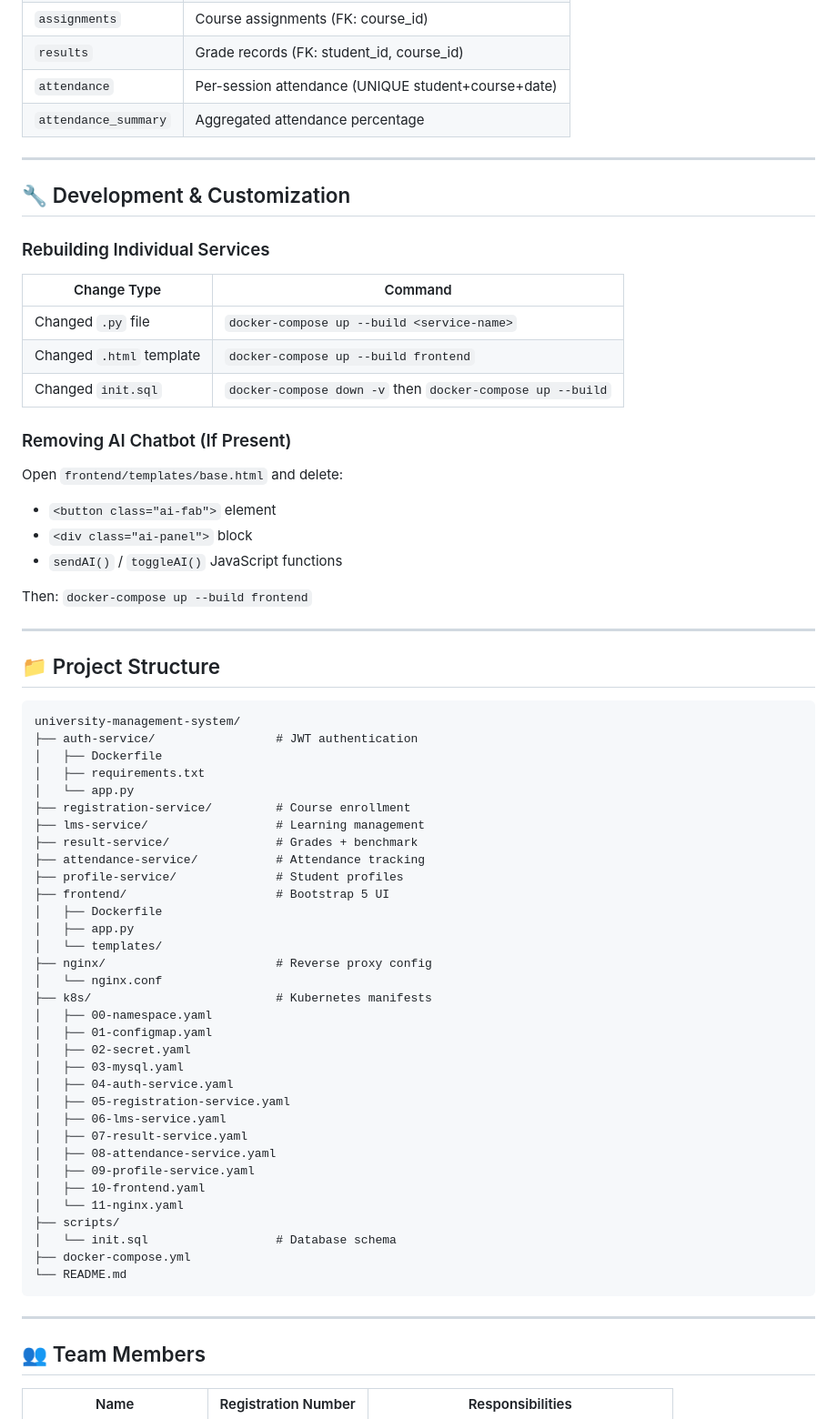
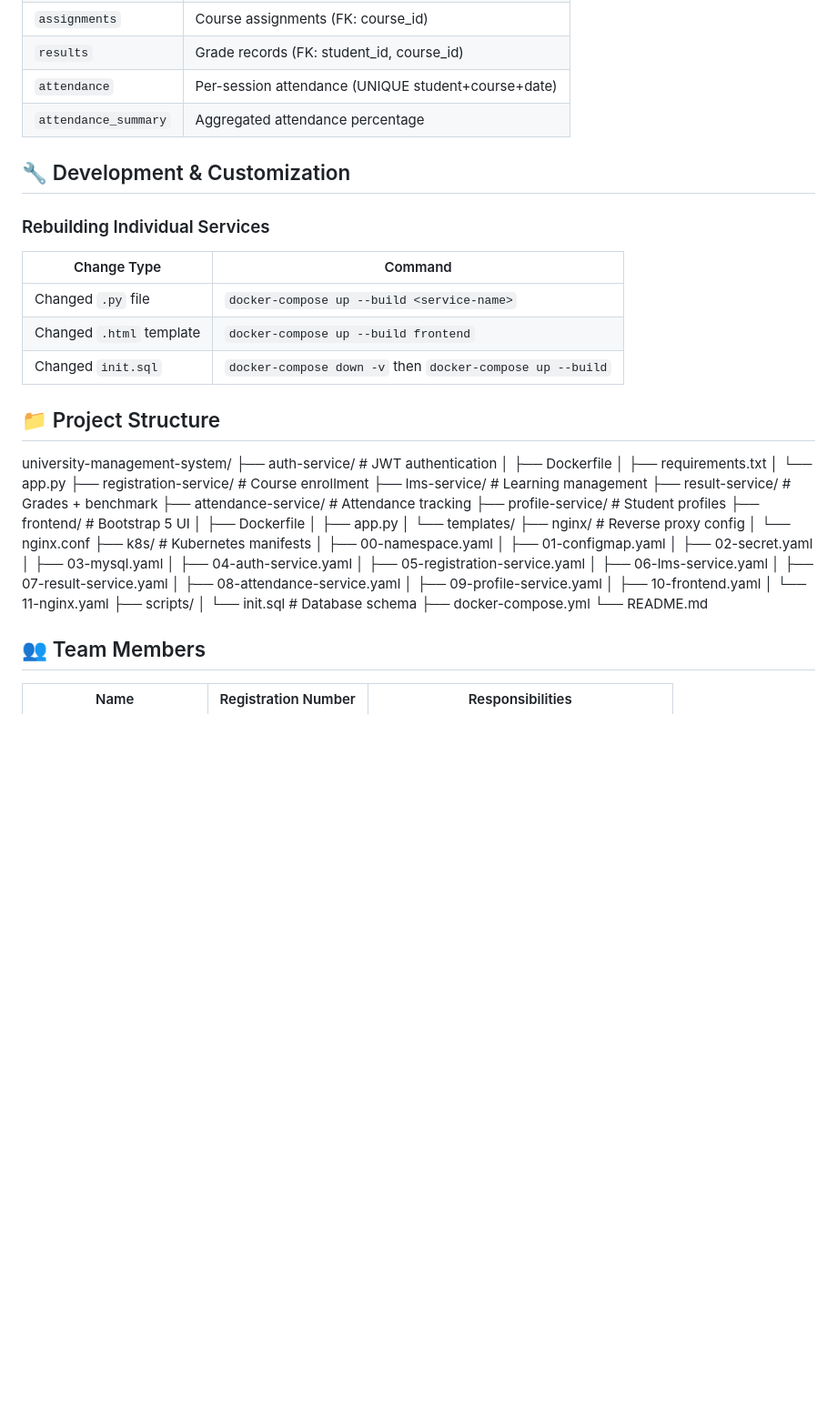
Before and after one commit to ghulammustafaahmed/university-management-system-cloud-native, a Markdown page: README.md, the part around one of its changes. Shown at 91% size. Drawn GitHub-style; blank space fills up the shorter version.

````diff
--- a/README.md
+++ b/README.md
@@ -245,7 +243,6 @@ minikube start
 | `attendance` | Per-session attendance (UNIQUE student+course+date) |
 | `attendance_summary` | Aggregated attendance percentage |
 
----
 
 ## 🔧 Development & Customization
 
@@ -257,20 +254,11 @@ minikube start
 | Changed `.html` template | `docker-compose up --build frontend` |
 | Changed `init.sql` | `docker-compose down -v` then `docker-compose up --build` |
 
-### Removing AI Chatbot (If Present)
 
-Open `frontend/templates/base.html` and delete:
-- `<button class="ai-fab">` element
-- `<div class="ai-panel">` block
-- `sendAI()` / `toggleAI()` JavaScript functions
-
-Then: `docker-compose up --build frontend`
-
----
 
 ## 📁 Project Structure
 
-```
+
 university-management-system/
 ├── auth-service/                 # JWT authentication
 │   ├── Dockerfile
@@ -304,9 +292,9 @@ university-management-system/
 │   └── init.sql                  # Database schema
 ├── docker-compose.yml
 └── README.md
-```
 
----
+
+
 
 ## 👥 Team Members
 
````
Also changed, not shown: other parts of README.md (+0 -44 lines).
